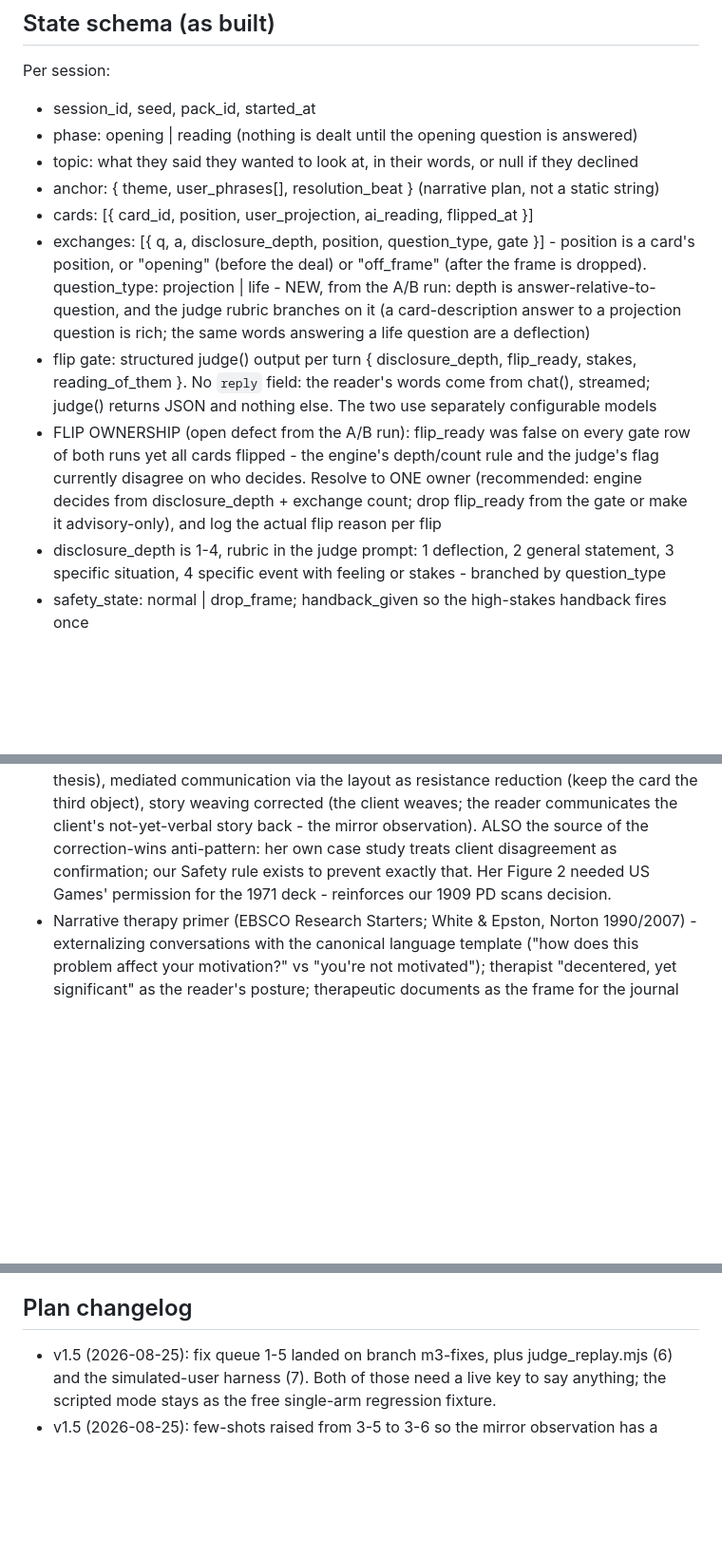
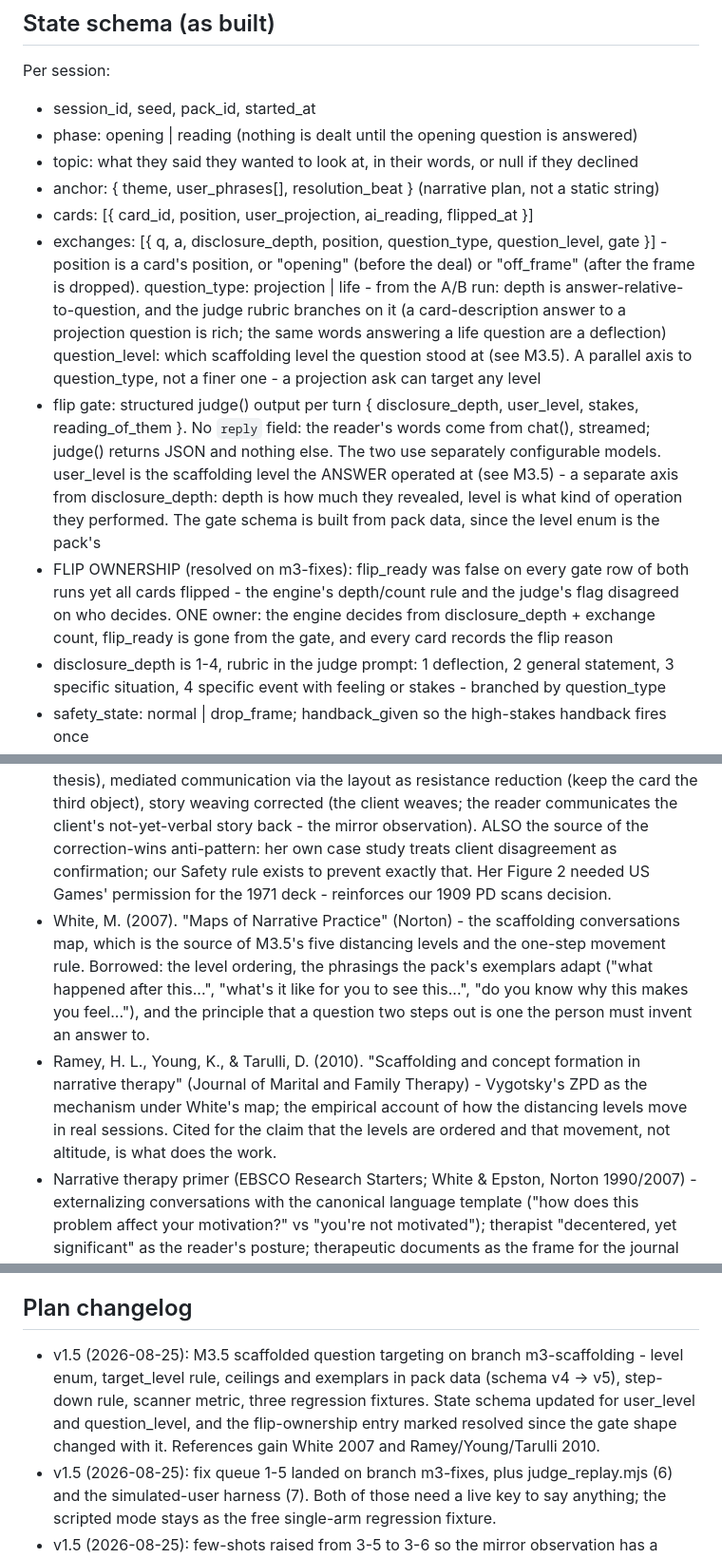
Before and after one commit to wyc79/ai-tarot-projection, a Markdown page: .claude/plans/ai-tarot-v1.5-plan.md, 3 parts joined by grey strips. Shown at 95% size. Rendered like a GitHub page; blank space fills up the shorter version.

```diff
--- a/.claude/plans/ai-tarot-v1.5-plan.md
+++ b/.claude/plans/ai-tarot-v1.5-plan.md
@@ -89,19 +89,23 @@ Per session:
 - topic: what they said they wanted to look at, in their words, or null if they declined
 - anchor: { theme, user_phrases[], resolution_beat } (narrative plan, not a static string)
 - cards: [{ card_id, position, user_projection, ai_reading, flipped_at }]
-- exchanges: [{ q, a, disclosure_depth, position, question_type, gate }] - position is a card's
-  position, or "opening" (before the deal) or "off_frame" (after the frame is dropped).
-  question_type: projection | life - NEW, from the A/B run: depth is answer-relative-to-question,
+- exchanges: [{ q, a, disclosure_depth, position, question_type, question_level, gate }] - position
+  is a card's position, or "opening" (before the deal) or "off_frame" (after the frame is dropped).
+  question_type: projection | life - from the A/B run: depth is answer-relative-to-question,
   and the judge rubric branches on it (a card-description answer to a projection question is rich;
   the same words answering a life question are a deflection)
-- flip gate: structured judge() output per turn { disclosure_depth, flip_ready, stakes,
+  question_level: which scaffolding level the question stood at (see M3.5). A parallel axis to
+  question_type, not a finer one - a projection ask can target any level
+- flip gate: structured judge() output per turn { disclosure_depth, user_level, stakes,
   reading_of_them }. No `reply` field: the reader's words come from chat(), streamed;
-  judge() returns JSON and nothing else. The two use separately configurable models
-- FLIP OWNERSHIP (open defect from the A/B run): flip_ready was false on every gate row of both
-  runs yet all cards flipped - the engine's depth/count rule and the judge's flag currently
-  disagree on who decides. Resolve to ONE owner (recommended: engine decides from
-  disclosure_depth + exchange count; drop flip_ready from the gate or make it advisory-only),
-  and log the actual flip reason per flip
+  judge() returns JSON and nothing else. The two use separately configurable models.
+  user_level is the scaffolding level the ANSWER operated at (see M3.5) - a separate axis
+  from disclosure_depth: depth is how much they revealed, level is what kind of operation
+  they performed. The gate schema is built from pack data, since the level enum is the pack's
+- FLIP OWNERSHIP (resolved on m3-fixes): flip_ready was false on every gate row of both
+  runs yet all cards flipped - the engine's depth/count rule and the judge's flag
+  disagreed on who decides. ONE owner: the engine decides from disclosure_depth +
+  exchange count, flip_ready is gone from the gate, and every card records the flip reason
 - disclosure_depth is 1-4, rubric in the judge prompt: 1 deflection, 2 general statement,
   3 specific situation, 4 specific event with feeling or stakes - branched by question_type
 - safety_state: normal | drop_frame; handback_given so the high-stakes handback fires once
@@ -264,6 +304,15 @@ Writeup notes: journal export framed as the session's therapeutic document (Whit
 Design validation + prompt language:
 - Clinton, E. (2024). "Divining the self: Applying tarot as a projective technique in counseling" (JMU, open access: commons.lib.jmu.edu/edspec202029/97) - academic version of this exact concept: secular projective use, client's interpretation over card tradition, no tarot expertise required, narrative-therapy connection. Borrow: its manual's projection prompts ("what do you think is happening here / what are they feeling / when have you felt this way") for few-shots and fallbacks; its introduction-script framing for onboarding copy; one post-session debrief question before the closing action step; the four-card temporal spread (past/present/future/lesson - lesson = our earned epilogue card) as a second spread in the pack. Citation chain for the writeup: Clark 1995, Pepinsky 1947, Wood & Pignatelli 2019, Semetsky 2005 (13/15 found single-session projective readings meaningful).
 - Semetsky, I. (2006). "Tarot as a projective technique" (Spirituality and Health International 7) - cited for technique, not metaphysics: the spread as bounded container (M4 UI thesis), mediated communication via the layout as resistance reduction (keep the card the third object), story weaving corrected (the client weaves; the reader communicates the client's not-yet-verbal story back - the mirror observation). ALSO the source of the correction-wins anti-pattern: her own case study treats client disagreement as confirmation; our Safety rule exists to prevent exactly that. Her Figure 2 needed US Games' permission for the 1971 deck - reinforces our 1909 PD scans decision.
+- White, M. (2007). "Maps of Narrative Practice" (Norton) - the scaffolding conversations map, which
+  is the source of M3.5's five distancing levels and the one-step movement rule. Borrowed: the level
+  ordering, the phrasings the pack's exemplars adapt ("what happened after this...", "what's it like
+  for you to see this...", "do you know why this makes you feel..."), and the principle that a
+  question two steps out is one the person must invent an answer to.
+- Ramey, H. L., Young, K., & Tarulli, D. (2010). "Scaffolding and concept formation in narrative
+  therapy" (Journal of Marital and Family Therapy) - Vygotsky's ZPD as the mechanism under White's
+  map; the empirical account of how the distancing levels move in real sessions. Cited for the
+  claim that the levels are ordered and that movement, not altitude, is what does the work.
 - Narrative therapy primer (EBSCO Research Starters; White & Epston, Norton 1990/2007) - externalizing conversations with the canonical language template ("how does this problem affect your motivation?" vs "you're not motivated"); therapist "decentered, yet significant" as the reader's posture; therapeutic documents as the frame for the journal export.
 Repos studied; may borrow prompt language and card-meaning text (keep MIT attribution if lifting text):
 - https://github.com/benbenzhangai/claude-tarot-skill - MIT. Reflective philosophy overlaps ours; borrowed: position-aware interpretation, stake-scaled guardrails, closing actionable steps, user-provided cards mode. Its SKILL.md + references/card_meanings.md are prompt-borrowing candidates.
@@ -277,6 +326,11 @@ Card assets and meanings data (all PD 1909 RWS unless noted):
 Naming: use "Smith-Waite (1909)" in-app; US Games holds trademarks around "Rider-Waite" branding. Document art provenance in LICENSE-ART.md.
 
 ## Plan changelog
+- v1.5 (2026-08-25): M3.5 scaffolded question targeting on branch m3-scaffolding - level enum,
+  target_level rule, ceilings and exemplars in pack data (schema v4 -> v5), step-down rule,
+  scanner metric, three regression fixtures. State schema updated for user_level and
+  question_level, and the flip-ownership entry marked resolved since the gate shape changed
+  with it. References gain White 2007 and Ramey/Young/Tarulli 2010.
 - v1.5 (2026-08-25): fix queue 1-5 landed on branch m3-fixes, plus judge_replay.mjs (6)
   and the simulated-user harness (7). Both of those need a live key to say anything;
   the scripted mode stays as the free single-arm regression fixture.
```
Also changed, not shown: other parts of .claude/plans/ai-tarot-v1.5-plan.md (+37 -1 lines).
